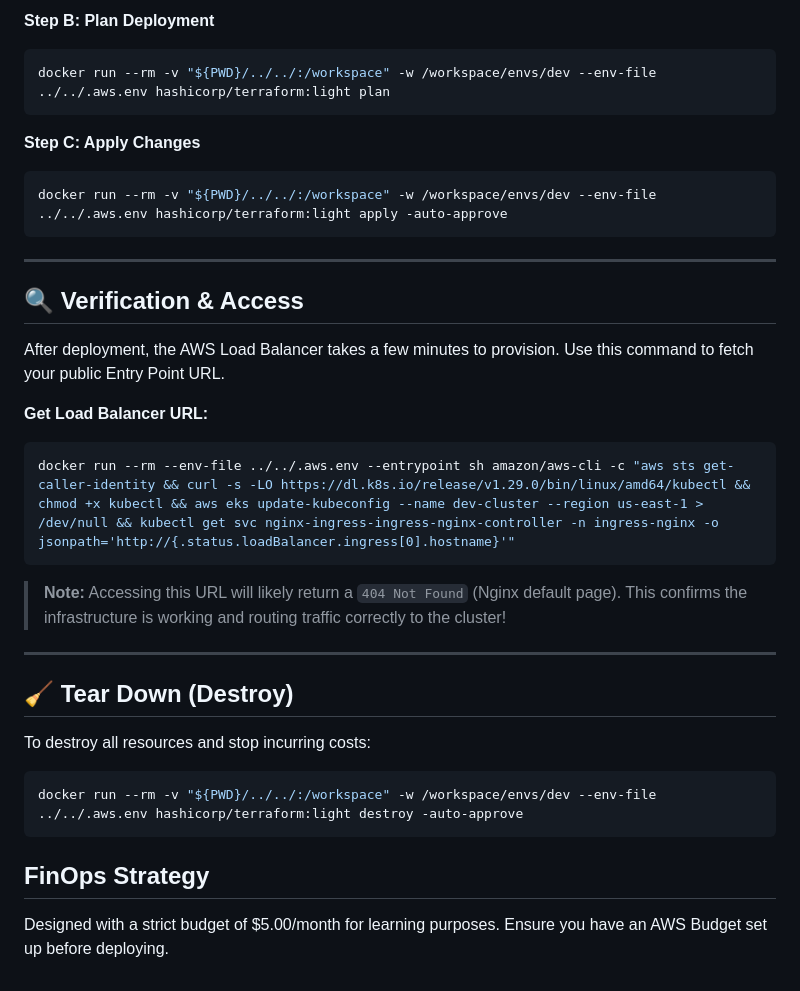
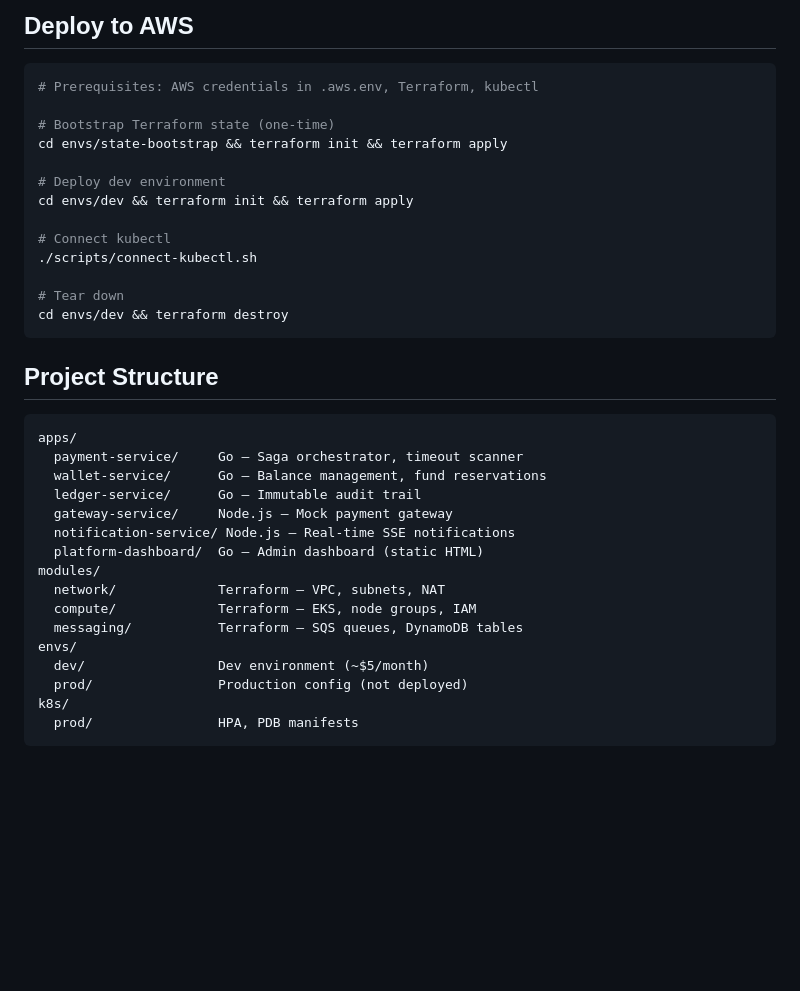
Before and after one commit to yossix07/payflow, a Markdown page: README.md, the part around one of its changes. Rendered like a GitHub page; blank space fills up the shorter version.

Commit message:
docs: rewrite README with architecture diagram, stack, and quick start

````diff
--- a/README.md
+++ b/README.md
@@ -69,41 +81,40 @@ docker run --rm -v "${PWD}/../../:/workspace" -w /workspace/envs/dev --env-file
 ```
 
-**Step B: Plan Deployment**
+## Deploy to AWS
 
-```powershell
-docker run --rm -v "${PWD}/../../:/workspace" -w /workspace/envs/dev --env-file ../../.aws.env hashicorp/terraform:light plan
+```bash
+# Prerequisites: AWS credentials in .aws.env, Terraform, kubectl
+
+# Bootstrap Terraform state (one-time)
+cd envs/state-bootstrap && terraform init && terraform apply
+
+# Deploy dev environment
+cd envs/dev && terraform init && terraform apply
+
+# Connect kubectl
+./scripts/connect-kubectl.sh
+
+# Tear down
+cd envs/dev && terraform destroy
 ```
 
-**Step C: Apply Changes**
+## Project Structure
 
-```powershell
-docker run --rm -v "${PWD}/../../:/workspace" -w /workspace/envs/dev --env-file ../../.aws.env hashicorp/terraform:light apply -auto-approve
 ```
-
----
-
-## 🔍 Verification & Access
-
-After deployment, the AWS Load Balancer takes a few minutes to provision. Use this command to fetch your public Entry Point URL.
-
-**Get Load Balancer URL:**
-
-```powershell
-docker run --rm --env-file ../../.aws.env --entrypoint sh amazon/aws-cli -c "aws sts get-caller-identity && curl -s -LO https://dl.k8s.io/release/v1.29.0/bin/linux/amd64/kubectl && chmod +x kubectl && aws eks update-kubeconfig --name dev-cluster --region us-east-1 > /dev/null && kubectl get svc nginx-ingress-ingress-nginx-controller -n ingress-nginx -o jsonpath='http://{.status.loadBalancer.ingress[0].hostname}'"
+apps/
+  payment-service/     Go — Saga orchestrator, timeout scanner
+  wallet-service/      Go — Balance management, fund reservations
+  ledger-service/      Go — Immutable audit trail
+  gateway-service/     Node.js — Mock payment gateway
+  notification-service/ Node.js — Real-time SSE notifications
+  platform-dashboard/  Go — Admin dashboard (static HTML)
+modules/
+  network/             Terraform — VPC, subnets, NAT
+  compute/             Terraform — EKS, node groups, IAM
+  messaging/           Terraform — SQS queues, DynamoDB tables
+envs/
+  dev/                 Dev environment (~$5/month)
+  prod/                Production config (not deployed)
+k8s/
+  prod/                HPA, PDB manifests
 ```
-
-> **Note:** Accessing this URL will likely return a `404 Not Found` (Nginx default page). This confirms the infrastructure is working and routing traffic correctly to the cluster!
-
----
-
-## 🧹 Tear Down (Destroy)
-
-To destroy all resources and stop incurring costs:
-
-```powershell
-docker run --rm -v "${PWD}/../../:/workspace" -w /workspace/envs/dev --env-file ../../.aws.env hashicorp/terraform:light destroy -auto-approve
-```
-
-## FinOps Strategy
-
-Designed with a strict budget of $5.00/month for learning purposes. Ensure you have an AWS Budget set up before deploying.
````
Also changed, not shown: other parts of README.md (+68 -56 lines).
